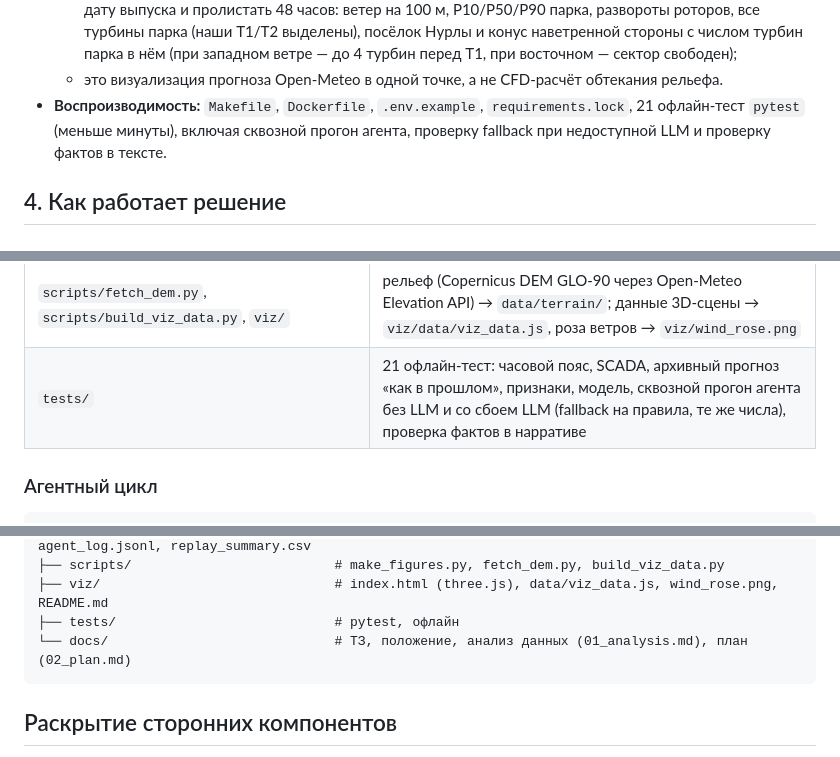
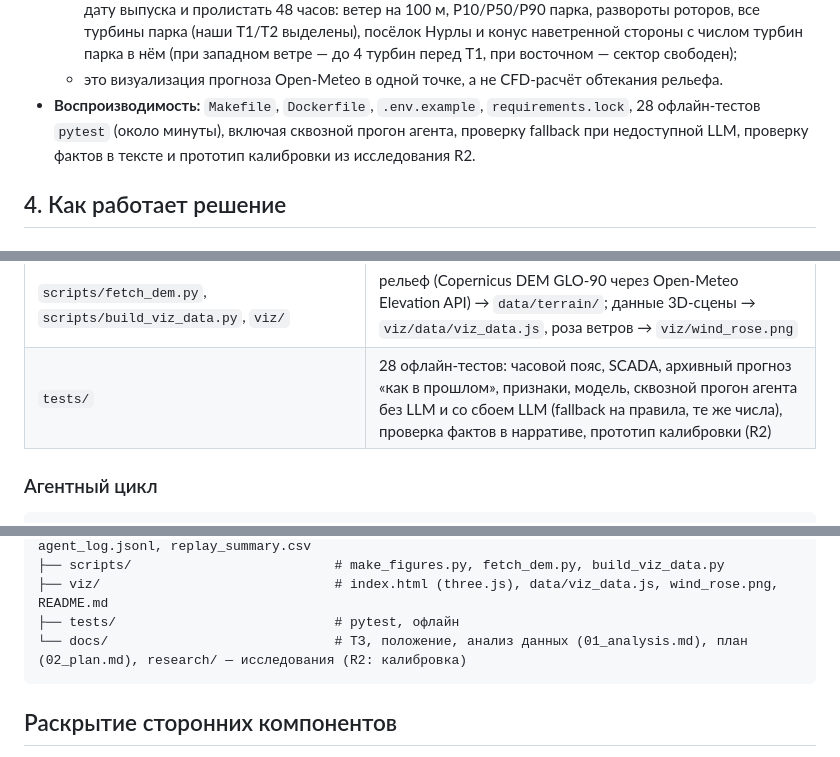
Before and after one commit to BAITC-Hacks/hack-ce353db6-pipevision, a Markdown page: README.md, 3 parts joined by grey strips. GitHub-like rendering.

Commit message:
README: 28 тестов, папка docs/research
Co-Authored-By: Claude Fable 5.1 <noreply@anthropic.com>

````diff
--- a/README.md
+++ b/README.md
@@ -52,7 +52,7 @@ WindAgent решает задачу кейса. Для каждой даты в
   - `scripts/fetch_osm_context.py` — раскладка парка (15 турбин ВЭС «Нурлы») и застройка из OpenStreetMap → `data/terrain/osm_context.json`;
   - страница `viz/index.html` (three.js с CDN) открывается по `file://` без сервера. На ней можно выбрать дату выпуска и пролистать 48 часов: ветер на 100 м, P10/P50/P90 парка, развороты роторов, все турбины парка (наши T1/T2 выделены), посёлок Нурлы и конус наветренной стороны с числом турбин парка в нём (при западном ветре — до 4 турбин перед T1, при восточном — сектор свободен);
   - это визуализация прогноза Open-Meteo в одной точке, а не CFD-расчёт обтекания рельефа.
-- **Воспроизводимость:** `Makefile`, `Dockerfile`, `.env.example`, `requirements.lock`, 21 офлайн-тест `pytest` (меньше минуты), включая сквозной прогон агента, проверку fallback при недоступной LLM и проверку фактов в тексте.
+- **Воспроизводимость:** `Makefile`, `Dockerfile`, `.env.example`, `requirements.lock`, 28 офлайн-тестов `pytest` (около минуты), включая сквозной прогон агента, проверку fallback при недоступной LLM, проверку фактов в тексте и прототип калибровки из исследования R2.
 
 ## 4. Как работает решение
 
@@ -175,7 +175,7 @@ flowchart LR
 | `src/wind_agent/cli.py` | командная строка `wind-agent` |
 | `scripts/make_figures.py`, `scripts/make_replay_figures.py` | графики бэктеста и прогона тестового периода → `outputs/figures/*.png` |
 | `scripts/fetch_dem.py`, `scripts/build_viz_data.py`, `viz/` | рельеф (Copernicus DEM GLO-90 через Open-Meteo Elevation API) → `data/terrain/`; данные 3D-сцены → `viz/data/viz_data.js`, роза ветров → `viz/wind_rose.png` |
-| `tests/` | 21 офлайн-тест: часовой пояс, SCADA, архивный прогноз «как в прошлом», признаки, модель, сквозной прогон агента без LLM и со сбоем LLM (fallback на правила, те же числа), проверка фактов в нарративе |
+| `tests/` | 28 офлайн-тестов: часовой пояс, SCADA, архивный прогноз «как в прошлом», признаки, модель, сквозной прогон агента без LLM и со сбоем LLM (fallback на правила, те же числа), проверка фактов в нарративе, прототип калибровки (R2) |
 
 ### Агентный цикл
 
@@ -459,7 +459,7 @@ wind-agent backtest
 ├── scripts/                          # make_figures.py, fetch_dem.py, build_viz_data.py
 ├── viz/                              # index.html (three.js), data/viz_data.js, wind_rose.png, README.md
 ├── tests/                            # pytest, офлайн
-└── docs/                             # ТЗ, положение, анализ данных (01_analysis.md), план (02_plan.md)
+└── docs/                             # ТЗ, положение, анализ данных (01_analysis.md), план (02_plan.md), research/ — исследования (R2: калибровка)
 ```
 
 ## Раскрытие сторонних компонентов
````
